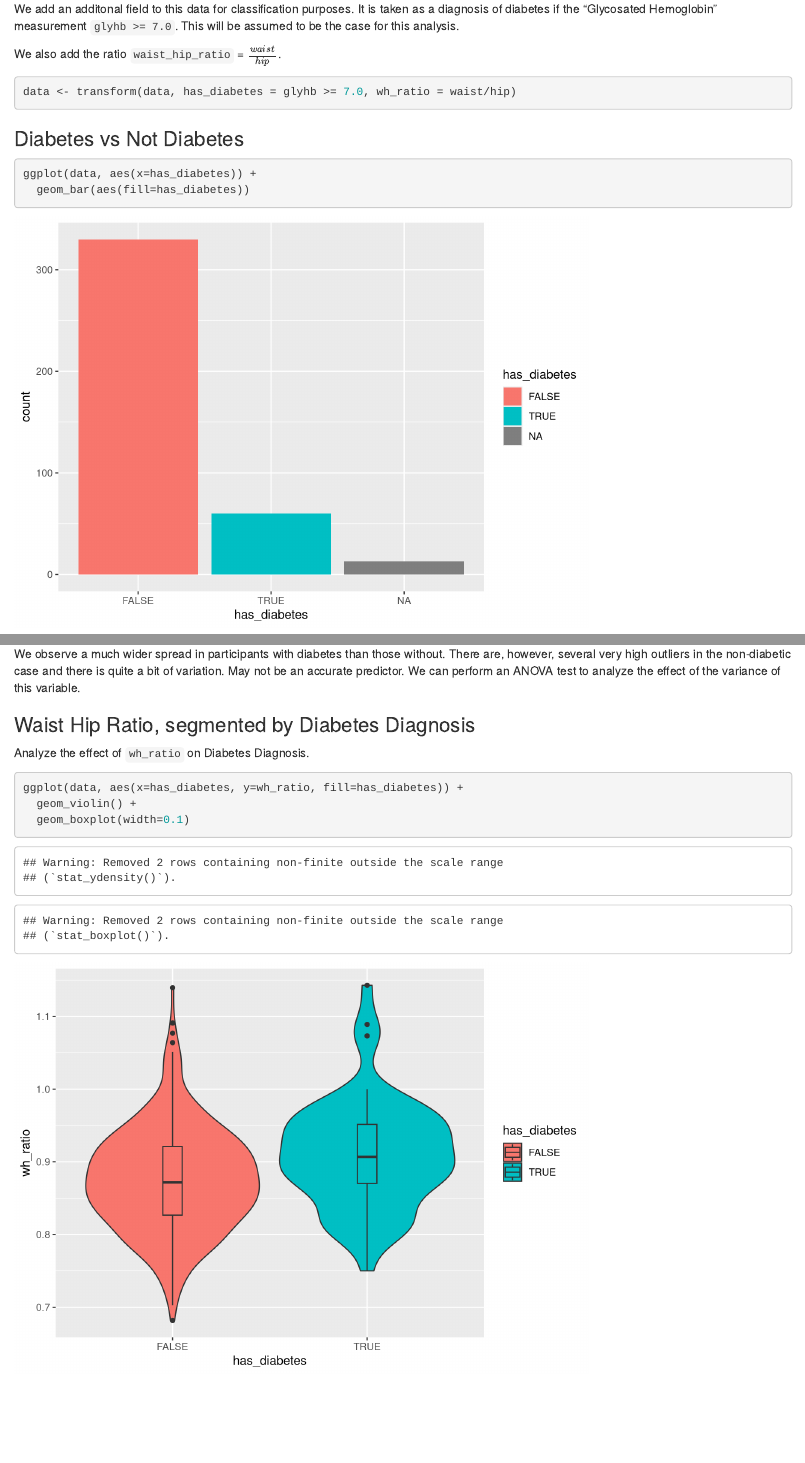
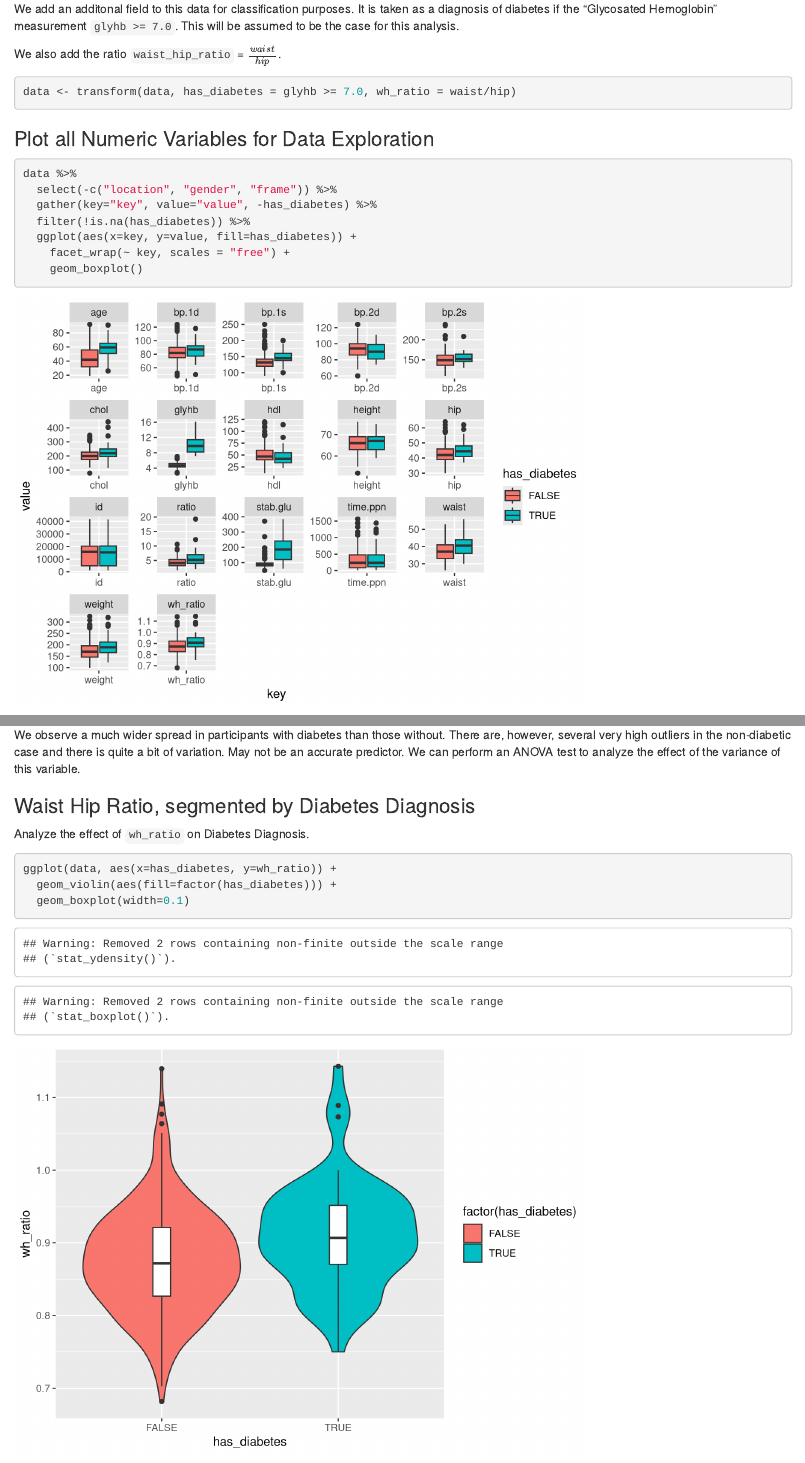
Before and after one commit to branden-ciranni/diabetes-stats, an R Markdown document (anlaysis.Rmd): the page in a window 1100 px wide, from 660 px down, and a second part further down, joined at a grey line. Rendered offline with R 4.5, knitr and Pandoc, with nearby package versions.

Commit message:
feature exploration

````diff
--- a/anlaysis.Rmd
+++ b/anlaysis.Rmd
@@ -25,8 +25,22 @@ head(data)
 We add an additonal field to this data for classification purposes. It is taken as a diagnosis of diabetes if the "Glycosated Hemoglobin" measurement `glyhb >= 7.0`. This will be assumed to be the case for this analysis.
 
 We also add the ratio `waist_hip_ratio` = $\frac{waist}{hip}$.
+
 ```{r}
 data <- transform(data, has_diabetes = glyhb >= 7.0, wh_ratio = waist/hip)
+```
+
+### Plot all Numeric Variables for Data Exploration
+
+
+```{r message=FALSE, warning=FALSE}
+data %>%
+  select(-c("location", "gender", "frame")) %>%
+  gather(key="key", value="value", -has_diabetes) %>%
+  filter(!is.na(has_diabetes)) %>%
+  ggplot(aes(x=key, y=value, fill=has_diabetes)) +
+    facet_wrap(~ key, scales = "free") +
+    geom_boxplot()
 ```
 
 ### Diabetes vs Not Diabetes
@@ -93,7 +107,8 @@ ggpairs(data, columns = c("glyhb", "waist", "weight", "stab.glu"), title = "Biva
 Analyze the effect of stabilized glucose level on Diabetes Diagnosis.
 ```{r}
 ggplot(data, aes(x=has_diabetes, y=stab.glu)) +
-  geom_violin(aes(fill=factor(has_diabetes)))
+  geom_violin(aes(fill=factor(has_diabetes))) +
+  geom_boxplot(width=0.1)
 ```
 
 We observe a much wider spread in participants with diabetes than those without. There are, however, several very high outliers in the non-diabetic case and there is quite a bit of variation. May not be an accurate predictor. We can perform an ANOVA test to analyze the effect of the variance of this variable.
@@ -104,8 +119,8 @@ We observe a much wider spread in participants with diabetes than those without.
 Analyze the effect of `wh_ratio` on Diabetes Diagnosis.
 
 ```{r}
-ggplot(data, aes(x=has_diabetes, y=wh_ratio, fill=has_diabetes)) +
-  geom_violin() +
+ggplot(data, aes(x=has_diabetes, y=wh_ratio)) +
+  geom_violin(aes(fill=factor(has_diabetes))) +
   geom_boxplot(width=0.1)
 ```
 
````
Also changed, not shown: libraries.R (+1 -0 lines), anlaysis.html.
